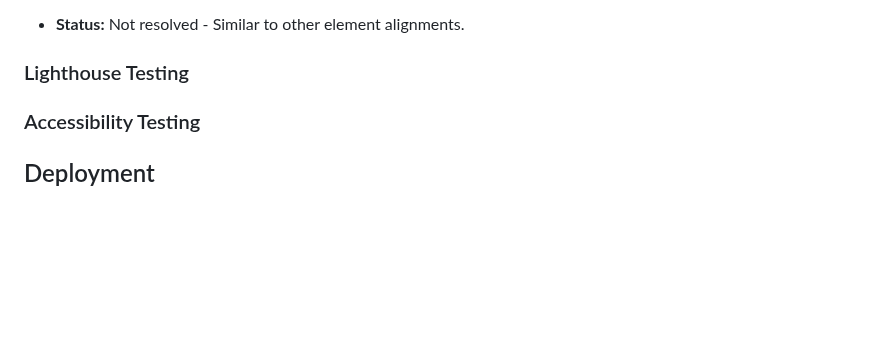
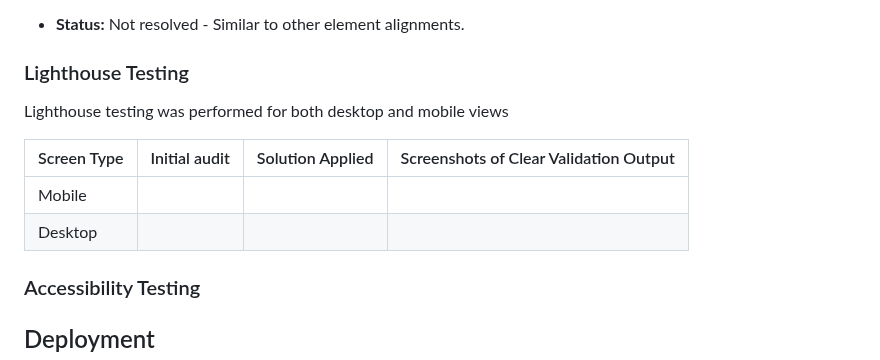
Before and after one commit to tumelo-maja/delicate-care, a Markdown page: README.md, the part around the change. Drawn GitHub-style; blank space fills up the shorter version.

Commit message:
Add Lighthouse testing table for results

```diff
--- a/README.md
+++ b/README.md
@@ -528,6 +528,14 @@ The website's layout and responsiveness was tested on the commonly used browsers
 
 
 ### Lighthouse Testing
+Lighthouse testing was performed for both desktop and mobile views
+
+
+| Screen Type | Initial audit | Solution Applied  | Screenshots of Clear Validation Output |
+| ----------- | ------------- | ----------------- | -------------------------------------- |
+|   Mobile    |               |                   |                                        |
+|  Desktop    |               |                   |                                        |
+
 
 ### Accessibility Testing
 
```
